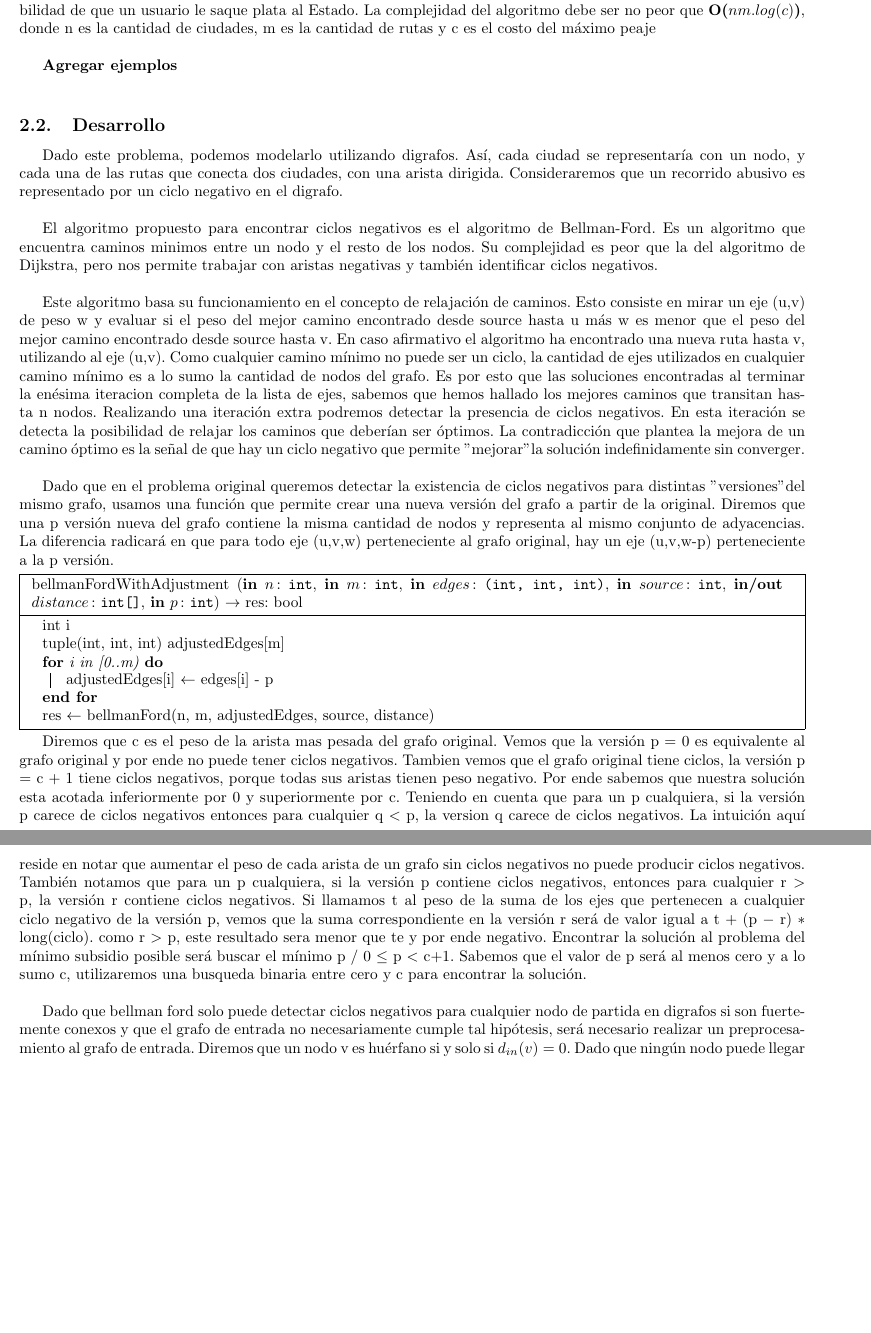
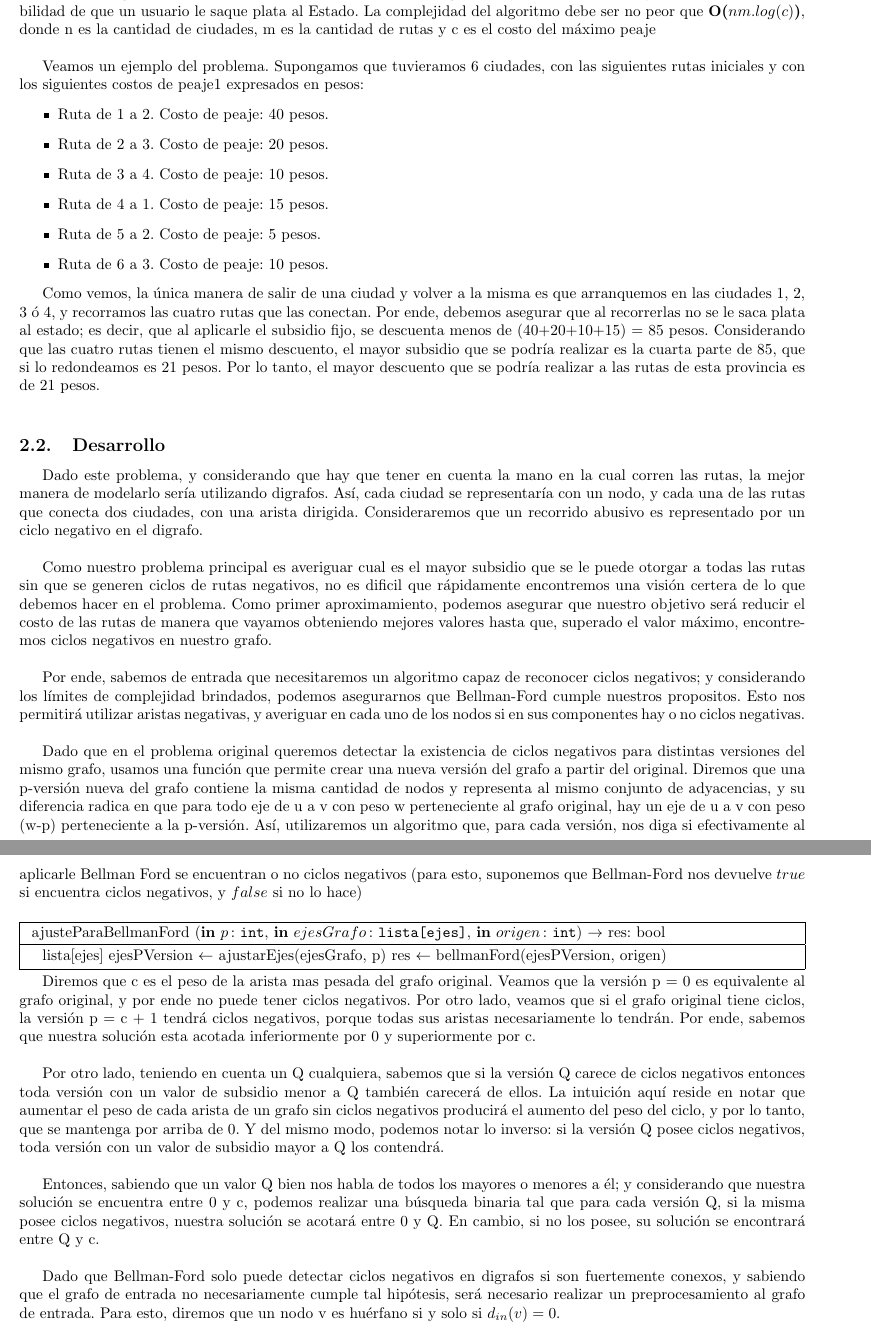
Before and after one commit to ZebaSz/algo3-tp2, a LaTeX document (informe/informe.tex, which reads informe/subsidio.tex): two parts of pages 10 and 11 of 15, joined at a grey line, cut so that both start at the same text, the shorter picture padded with empty space. Compiled offline with pdfLaTeX.

Commit message:
subsidiotex

```diff
--- a/informe/subsidio.tex
+++ b/informe/subsidio.tex
@@ -7,40 +7,50 @@ En este problema, observamos la provincia de Optilandia, cuyas ciudades estan co
 Si bien esto no es un problema para el gobierno, siempre y cuando se evite que un usuario pueda irse desde una ciudad, hacer un recorrido y volver a la misma habiendo ganado plata. Por lo tanto, como el gobierno busca maximizar el subsidio otorgado, debemos buscar el valor c que permita otorgar el mayor subsidio por peaje sin que exista la posibilidad de que un usuario le saque plata al Estado. La complejidad del algoritmo debe ser no peor que \textbf{O($nm.log(c)$)}, donde n es la cantidad de ciudades, m es la cantidad de rutas y c es el costo del máximo peaje
 \\
 \par
+Veamos un ejemplo del problema. Supongamos que tuvieramos 6 ciudades, con las siguientes rutas iniciales y con los siguientes costos de peaje1 expresados en pesos:
+\begin{itemize}
+\item Ruta de 1 a 2. Costo de peaje: 40 pesos.
+\item Ruta de 2 a 3. Costo de peaje: 20 pesos.
+\item Ruta de 3 a 4. Costo de peaje: 10 pesos.
+\item Ruta de 4 a 1. Costo de peaje: 15 pesos.
+\item Ruta de 5 a 2. Costo de peaje: 5 pesos.
+\item Ruta de 6 a 3. Costo de peaje: 10 pesos.
+\end{itemize}
 
-\textbf{Agregar ejemplos}
+Como vemos, la única manera de salir de una ciudad y volver a la misma es que arranquemos en las ciudades 1, 2, 3 ó 4, y recorramos las cuatro rutas que las conectan. Por ende, debemos asegurar que al recorrerlas no se le saca plata al estado; es decir, que al aplicarle el subsidio fijo, se descuenta menos de (40+20+10+15) $=$ 85 pesos. Considerando que las cuatro rutas tienen el mismo descuento, el mayor subsidio que se podría realizar es la cuarta parte de 85, que si lo redondeamos es 21 pesos. Por lo tanto, el mayor descuento que se podría realizar a las rutas de esta provincia es de 21 pesos.
 \\
 \par
 \subsection{Desarrollo}
-Dado este problema, podemos modelarlo utilizando digrafos. Así, cada ciudad se representaría con un nodo, y cada una de las rutas que conecta dos ciudades, con una arista dirigida. Consideraremos que un recorrido abusivo es representado por un ciclo negativo en el digrafo.
+Dado este problema, y considerando que hay que tener en cuenta la mano en la cual corren las rutas, la mejor manera de modelarlo sería utilizando digrafos. Así, cada ciudad se representaría con un nodo, y cada una de las rutas que conecta dos ciudades, con una arista dirigida. Consideraremos que un recorrido abusivo es representado por un ciclo negativo en el digrafo.
 \\
 \par
-El algoritmo propuesto para encontrar ciclos negativos es el algoritmo de Bellman-Ford. Es un algoritmo que encuentra caminos minimos entre un nodo y el resto de los nodos. Su complejidad es peor que la del algoritmo de Dijkstra, pero nos permite trabajar con aristas negativas y también identificar ciclos negativos.
+Como nuestro problema principal es averiguar cual es el mayor subsidio que se le puede otorgar a todas las rutas sin que se generen ciclos de rutas negativos, no es dificil que rápidamente encontremos una visión certera de lo que debemos hacer en el problema. Como primer aproximamiento, podemos asegurar que nuestro objetivo será reducir el costo de las rutas de manera que vayamos obteniendo mejores valores hasta que, superado el valor máximo, encontremos ciclos negativos en nuestro grafo.
 \\
 \par
-Este algoritmo basa su funcionamiento en el concepto de relajación de caminos. Esto consiste en mirar un eje (u,v) de peso w y evaluar si el peso del mejor camino encontrado desde source hasta u más w es menor que el peso del mejor camino encontrado desde source hasta v. En caso afirmativo el algoritmo ha encontrado una nueva ruta hasta v, utilizando al eje (u,v). Como cualquier camino mínimo no puede ser un ciclo, la cantidad de ejes utilizados en cualquier camino mínimo es a lo sumo la cantidad de nodos del grafo. Es por esto que las soluciones encontradas al terminar la enésima iteracion completa de la lista de ejes, sabemos que hemos hallado los mejores caminos que transitan hasta n nodos. Realizando una iteración extra podremos detectar la presencia de ciclos negativos. En esta iteración se detecta la posibilidad de relajar los caminos que deberían ser óptimos. La contradicción que plantea la mejora de un camino óptimo es la señal de que hay un ciclo negativo que permite "mejorar" la solución indefinidamente sin converger.
+Por ende, sabemos de entrada que necesitaremos un algoritmo capaz de reconocer ciclos negativos; y considerando los límites de complejidad brindados, podemos asegurarnos que Bellman-Ford cumple nuestros propositos. Esto nos permitirá utilizar aristas negativas, y averiguar en cada uno de los nodos si en sus componentes hay o no ciclos negativas.
 \\
 \par
-Dado que en el problema original queremos detectar la existencia de ciclos negativos para distintas "versiones" del mismo grafo, usamos una función que permite crear una nueva versión del grafo a partir de la original. Diremos que una p versión nueva del grafo contiene la misma cantidad de nodos y representa al mismo conjunto de adyacencias. La diferencia radicará en que para todo eje (u,v,w) perteneciente al grafo original, hay un eje (u,v,w-p) perteneciente a la p versión.
-
+Dado que en el problema original queremos detectar la existencia de ciclos negativos para distintas versiones del mismo grafo, usamos una función que permite crear una nueva versión del grafo a partir del original. Diremos que una p-versión nueva del grafo contiene la misma cantidad de nodos y representa al mismo conjunto de adyacencias, y su diferencia radica en que para todo eje de u a v con peso w perteneciente al grafo original, hay un eje de u a v con peso (w-p) perteneciente a la p-versión. Así, utilizaremos un algoritmo que, para cada versión, nos diga si efectivamente al aplicarle Bellman Ford se encuentran o no ciclos negativos (para esto, suponemos que Bellman-Ford nos devuelve $true$ si encuentra ciclos negativos, y $false$ si no lo hace)
+\\
+\par
 \begin{algorithm}[H]
 		\NoCaptionOfAlgo
-		\caption{\algoritmo{bellmanFordWithAdjustment}{\In{n}{int}, \In{m}{int}, \In{edges}{(int, int, int)}, \In{source}{int}, \Inout{distance}{int[]}, \In{p}{int}}{bool}}
+		\caption{\algoritmo{ajusteParaBellmanFord}{\In{p}{int}, \In{ejesGrafo}{lista[ejes]}, \In{origen}{int}}{bool}}
 
-		int i
-
-		tuple(int, int, int) adjustedEdges[m]
-
-		\For{i in [0..m)}
-		{
-			adjustedEdges[i] $\leftarrow$ edges[i] - p
-		}
-
-		res $\leftarrow$ bellmanFord(n, m, adjustedEdges, source, distance)
+		lista[ejes] ejesPVersion $\leftarrow$ ajustarEjes(ejesGrafo, p)
+		res $\leftarrow$ bellmanFord(ejesPVersion, origen)
 
 	\end{algorithm}
 
-Diremos que c es el peso de la arista mas pesada del grafo original. Vemos que la versión p $=$ 0 es equivalente al grafo original y por ende no puede tener ciclos negativos. Tambien vemos que el grafo original tiene ciclos, la versión p $=$ c + 1 tiene ciclos negativos, porque todas sus aristas tienen peso negativo. Por ende sabemos que nuestra solución esta acotada inferiormente por 0 y superiormente por c. Teniendo en cuenta que para un p cualquiera, si la versión p carece de ciclos negativos entonces para cualquier q $<$ p, la version q carece de ciclos negativos. La intuición aquí reside en notar que aumentar el peso de cada arista de un grafo sin ciclos negativos no puede producir ciclos negativos. También notamos que para un p cualquiera, si la versión p contiene ciclos negativos, entonces para cualquier r $>$ p, la versión r contiene ciclos negativos. Si llamamos t al peso de la suma de los ejes que pertenecen a cualquier ciclo negativo de la versión p, vemos que la suma correspondiente en la versión r será de valor igual a t + (p $-$ r) $\ast$ long(ciclo). como r $>$ p, este resultado sera menor que te y por ende negativo. Encontrar la solución al problema del mínimo subsidio posible será buscar el mínimo p / 0 $\leq$ p $<$ c+1. Sabemos que el valor de p será al menos cero y a lo sumo c, utilizaremos una busqueda binaria entre cero y c para encontrar la solución.
+Diremos que c es el peso de la arista mas pesada del grafo original. Veamos que la versión p $=$ 0 es equivalente al grafo original, y por ende no puede tener ciclos negativos. Por otro lado, veamos que si el grafo original tiene ciclos, la versión p $=$ c + 1 tendrá ciclos negativos, porque todas sus aristas necesariamente lo tendrán. Por ende, sabemos que nuestra solución esta acotada inferiormente por 0 y superiormente por c.
 \\
 \par
-Dado que bellman ford solo puede detectar ciclos negativos para cualquier nodo de partida en digrafos si son fuertemente conexos y que el grafo de entrada no necesariamente cumple tal hipótesis, será necesario realizar un preprocesamiento al grafo de entrada. Diremos que un nodo v es huérfano si y solo si $d_{in} (v) = 0$. Dado que ningún nodo puede llegar a un nodo huérfano, si un digrafo contiene nodos huérfanos, no es fuertemente conexo. Dado que los nodos huérfanos tampoco pueden pertenecer a un ciclo dirigido, no son relevantes en nuestra busqueda de ciclos de peso negativo. Entonces podemos contemplar el grafo donde no hay nodos huérfanos, simplemente aislándolos del resto del digrafo, eliminando todos sus ejes de salida. Al eliminar los ejes de un nodo huérfano, estaremos reduciendo el grado de entrada de sus hijos. Esto puede producir nuevos nodos huérfanos, que también deben ser aislados. Para conseguir esto, utilizamos un algoritmo de este estilo:
+Por otro lado, teniendo en cuenta un Q cualquiera, sabemos que si la versión Q carece de ciclos negativos entonces toda versión con un valor de subsidio menor a Q también carecerá de ellos. La intuición aquí reside en notar que aumentar el peso de cada arista de un grafo sin ciclos negativos producirá el aumento del peso del ciclo, y por lo tanto, que se mantenga por arriba de 0. Y del mismo modo, podemos notar lo inverso: si la versión Q posee ciclos negativos, toda versión con un valor de subsidio mayor a Q los contendrá.
+\\
+\par
+Entonces, sabiendo que un valor Q bien nos habla de todos los mayores o menores a él; y considerando que nuestra solución se encuentra entre 0 y c, podemos realizar una búsqueda binaria tal que para cada versión Q, si la misma posee ciclos negativos, nuestra solución se acotará entre 0 y Q. En cambio, si no los posee, su solución se encontrará entre Q y c.
+\\
+\par
+Dado que Bellman-Ford solo puede detectar ciclos negativos en digrafos si son fuertemente conexos, y sabiendo que el grafo de entrada no necesariamente cumple tal hipótesis, será necesario realizar un preprocesamiento al grafo de entrada. Para esto, diremos que un nodo v es huérfano si y solo si $d_{in} (v) = 0$.
+\\
+\par
```
Also changed, not shown: informe/subsidio.tex (8 more changed lines).
